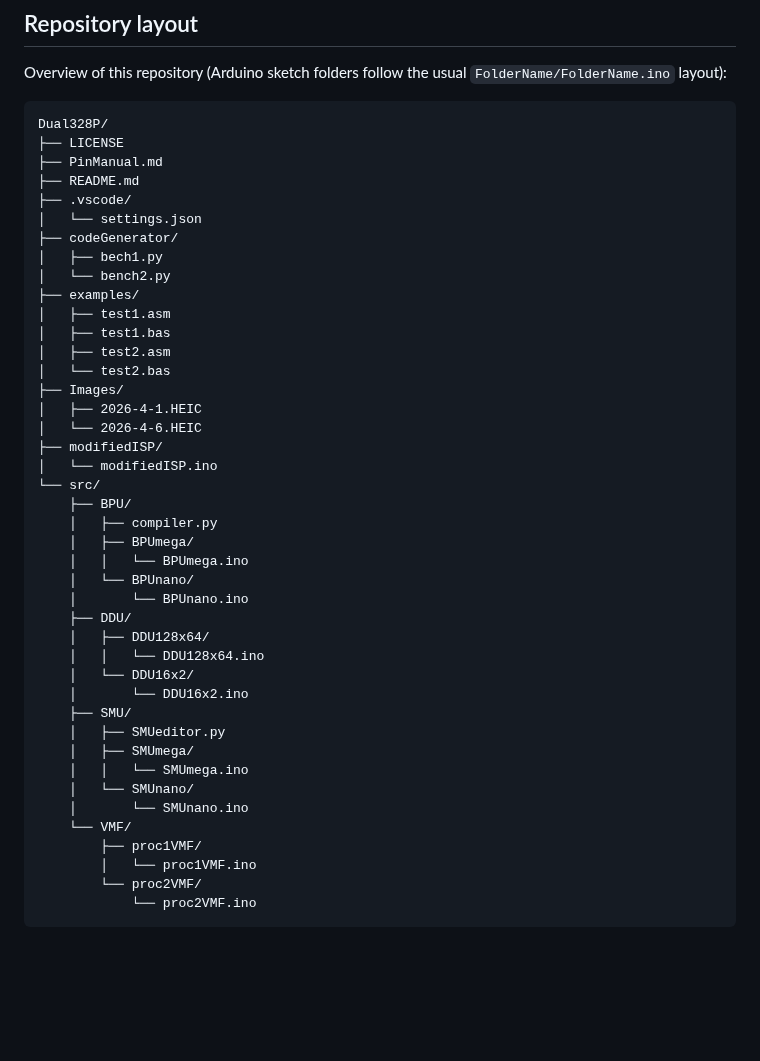
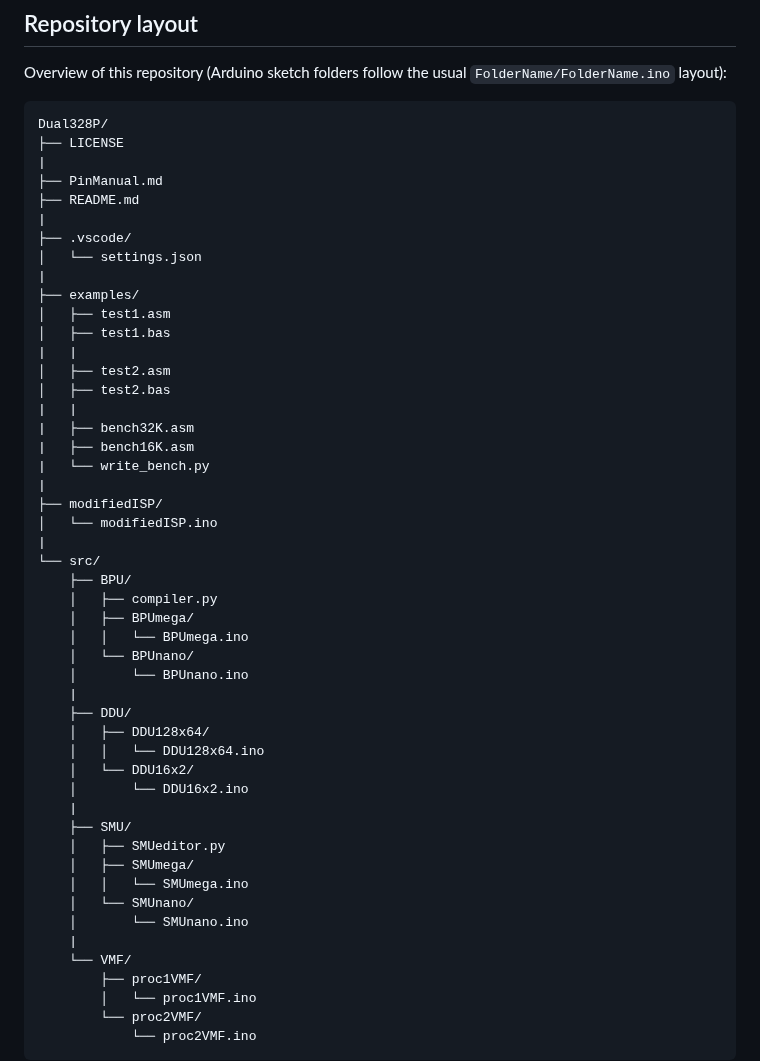
Before and after one commit to Sierrastdio/Dual328P, a Markdown page: README.md, the part around the change. GitHub-like rendering; blank space fills up the shorter version.

Commit message:
파일구조 변경으로 인한 리드미 반영. 	modified:   README.md

````diff
--- a/README.md
+++ b/README.md
@@ -125,23 +125,27 @@ Overview of this repository (Arduino sketch folders follow the usual `FolderName
 ```
 Dual328P/
 ├── LICENSE
+|
 ├── PinManual.md
 ├── README.md
+|
 ├── .vscode/
 │   └── settings.json
-├── codeGenerator/
-│   ├── bech1.py
-│   └── bench2.py
+|
 ├── examples/
 │   ├── test1.asm
 │   ├── test1.bas
+|   |
 │   ├── test2.asm
-│   └── test2.bas
-├── Images/
-│   ├── 2026-4-1.HEIC
-│   └── 2026-4-6.HEIC
+│   ├── test2.bas
+|   |
+|   ├── bench32K.asm
+|   ├── bench16K.asm
+|   └── write_bench.py
+|
 ├── modifiedISP/
 │   └── modifiedISP.ino
+|
 └── src/
     ├── BPU/
     │   ├── compiler.py
@@ -149,17 +153,20 @@ Dual328P/
     │   │   └── BPUmega.ino
     │   └── BPUnano/
     │       └── BPUnano.ino
+    |
     ├── DDU/
     │   ├── DDU128x64/
     │   │   └── DDU128x64.ino
     │   └── DDU16x2/
     │       └── DDU16x2.ino
+    |
     ├── SMU/
     │   ├── SMUeditor.py
     │   ├── SMUmega/
     │   │   └── SMUmega.ino
     │   └── SMUnano/
     │       └── SMUnano.ino
+    |
     └── VMF/
         ├── proc1VMF/
         │   └── proc1VMF.ino
````
